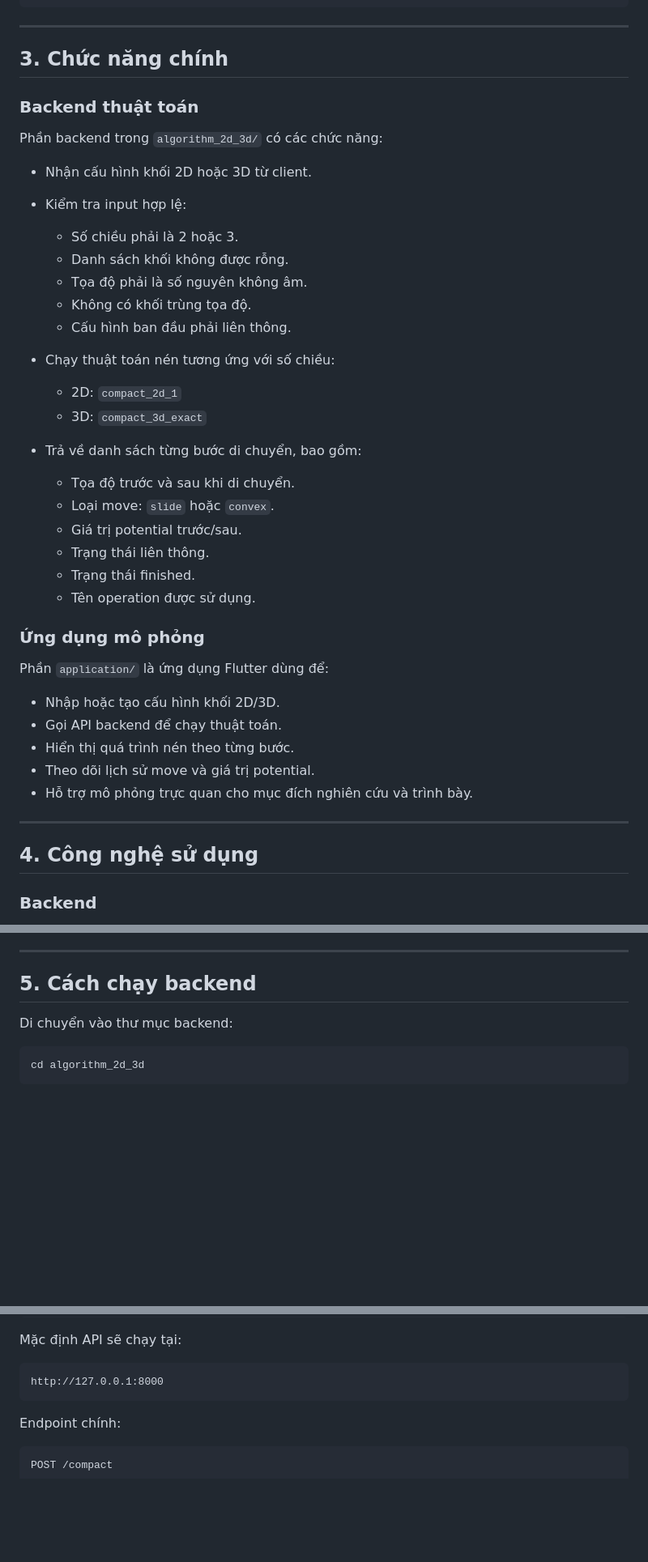
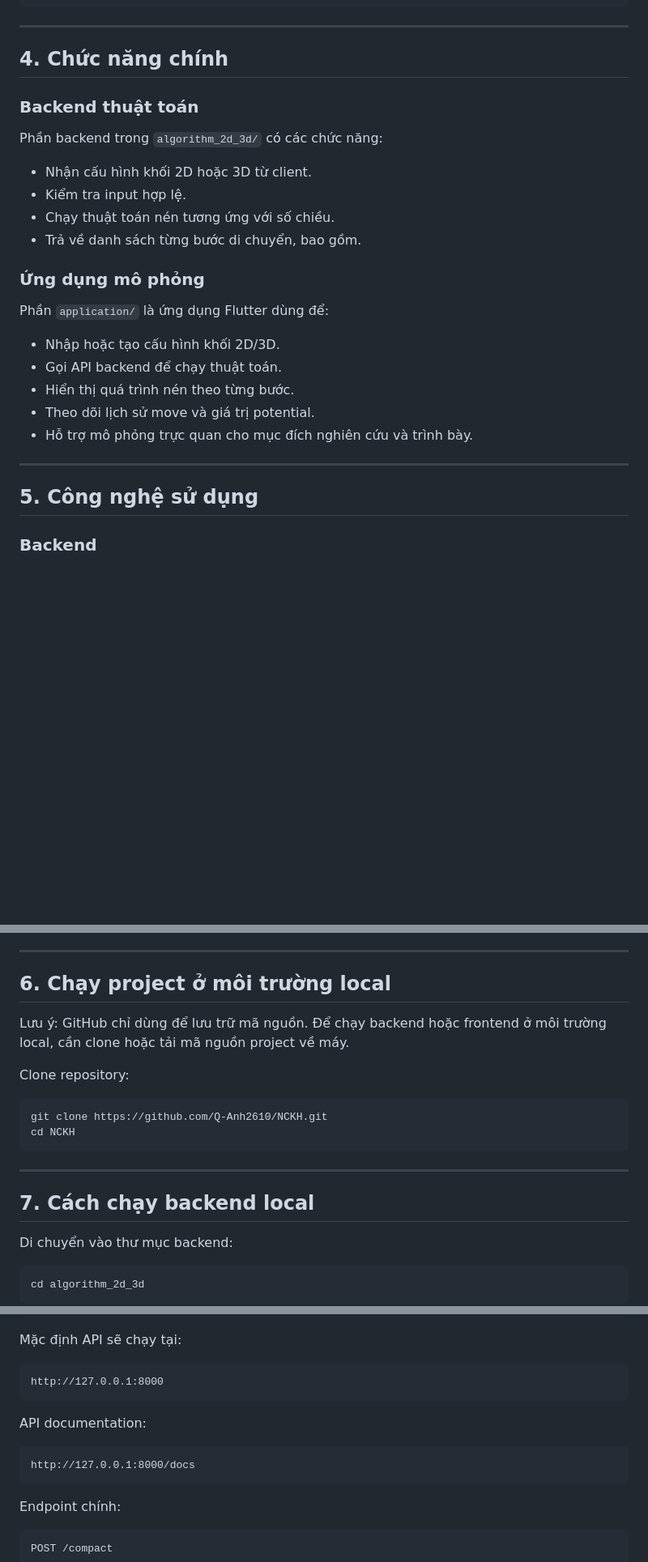
Before and after one commit to Q-Anh2610/NCKH, a Markdown page: README.md, 3 parts joined by grey strips. Shown at 81% size. GitHub-like rendering; blank space fills up the shorter version.

````diff
--- a/README.md
+++ b/README.md
@@ -52,32 +76,17 @@ NCKH/
 
 ---
 
-## 3. Chức năng chính
+## 4. Chức năng chính
 
 ### Backend thuật toán
 
 Phần backend trong `algorithm_2d_3d/` có các chức năng:
 
 * Nhận cấu hình khối 2D hoặc 3D từ client.
-* Kiểm tra input hợp lệ:
+* Kiểm tra input hợp lệ.
+* Chạy thuật toán nén tương ứng với số chiều.
+* Trả về danh sách từng bước di chuyển, bao gồm.
 
-  * Số chiều phải là 2 hoặc 3.
-  * Danh sách khối không được rỗng.
-  * Tọa độ phải là số nguyên không âm.
-  * Không có khối trùng tọa độ.
-  * Cấu hình ban đầu phải liên thông.
-* Chạy thuật toán nén tương ứng với số chiều:
-
-  * 2D: `compact_2d_1`
-  * 3D: `compact_3d_exact`
-* Trả về danh sách từng bước di chuyển, bao gồm:
-
-  * Tọa độ trước và sau khi di chuyển.
-  * Loại move: `slide` hoặc `convex`.
-  * Giá trị potential trước/sau.
-  * Trạng thái liên thông.
-  * Trạng thái finished.
-  * Tên operation được sử dụng.
 
 ### Ứng dụng mô phỏng
 
@@ -91,7 +100,7 @@ Phần `application/` là ứng dụng Flutter dùng để:
 
 ---
 
-## 4. Công nghệ sử dụng
+## 5. Công nghệ sử dụng
 
 ### Backend
 
@@ -110,7 +119,20 @@ Phần `application/` là ứng dụng Flutter dùng để:
 
 ---
 
-## 5. Cách chạy backend
+## 6. Chạy project ở môi trường local
+
+Lưu ý: GitHub chỉ dùng để lưu trữ mã nguồn. Để chạy backend hoặc frontend ở môi trường local, cần clone hoặc tải mã nguồn project về máy.
+
+Clone repository:
+
+```bash
+git clone https://github.com/Q-Anh2610/NCKH.git
+cd NCKH
+```
+
+---
+
+## 7. Cách chạy backend local
 
 Di chuyển vào thư mục backend:
 
@@ -134,6 +156,12 @@ Mặc định API sẽ chạy tại:
 
 ```text
 http://127.0.0.1:8000
+```
+
+API documentation:
+
+```text
+http://127.0.0.1:8000/docs
 ```
 
 Endpoint chính:
````
Also changed, not shown: other parts of README.md (+38 -8 lines).
